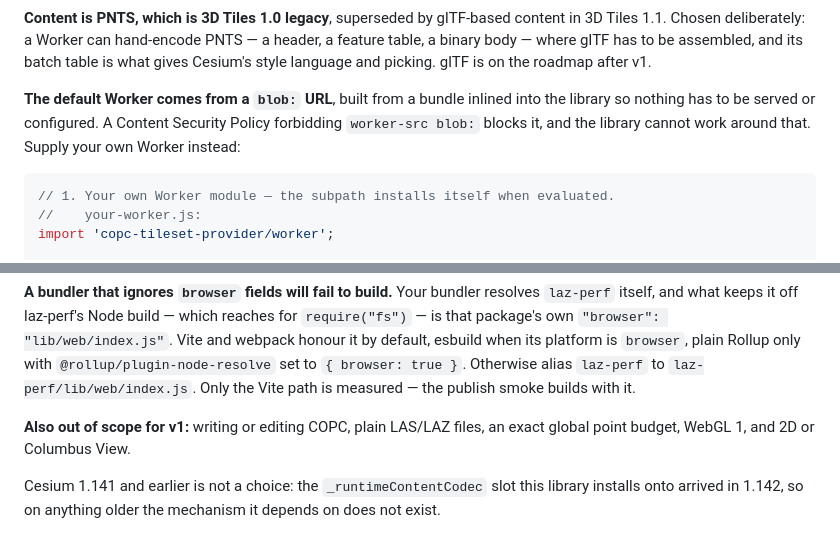
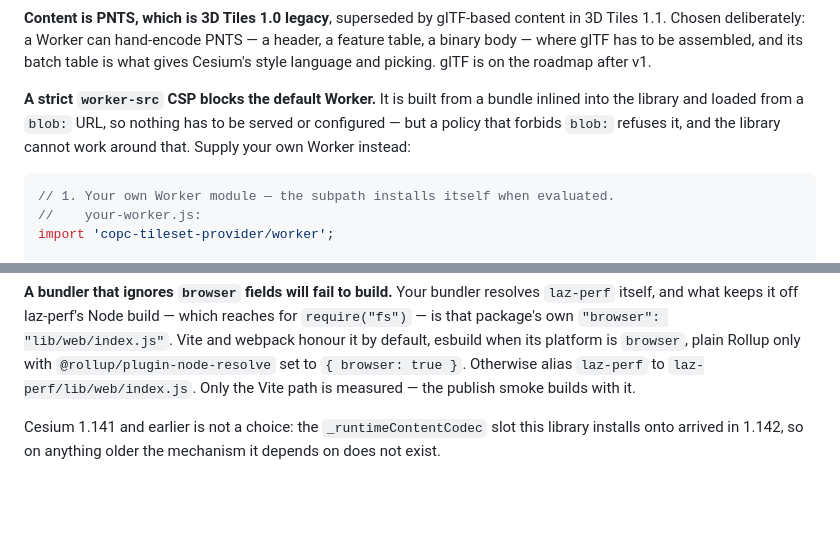
Before and after one commit to kunyoungparkk/COPCTilesetProvider, a Markdown page: README.md, 2 parts joined by grey strips. Rendered like a GitHub page; blank space fills up the shorter version.

Commit message:
docs(readme): lead the CSP entry with the limit, drop the non-goal list
The Worker entry opened with where the bundle comes from and reached the
thing that can go wrong two sentences later, which is why it read as
trivia rather than as a limit. The `blob:` URL is the explanation; the
CSP refusing it is the entry. Same content, reordered.

"Also out of scope for v1: writing or editing COPC, plain LAS/LAZ files,
an exact global point budget, WebGL 1, and 2D or Columbus View" goes.
Four of the five are things nobody arrives expecting from a tileset
provider named after COPC, and the fifth — an exact global point budget
— is an internal concern a reader has no way to have wanted. They remain
recorded as non-goals in OVERVIEW §6, which is where decisions live;
Limits is for what a user will actually hit.

Limits is now five entries, each one a thing that will not work and what
to do about it.

````diff
--- a/README.md
+++ b/README.md
@@ -171,10 +171,10 @@ header, a feature table, a binary body — where glTF has to be assembled, and
 its batch table is what gives Cesium's style language and picking. glTF is on
 the roadmap after v1.
 
-**The default Worker comes from a `blob:` URL**, built from a bundle inlined
-into the library so nothing has to be served or configured. A Content Security
-Policy forbidding `worker-src blob:` blocks it, and the library cannot work
-around that. Supply your own Worker instead:
+**A strict `worker-src` CSP blocks the default Worker.** It is built from a
+bundle inlined into the library and loaded from a `blob:` URL, so nothing has
+to be served or configured — but a policy that forbids `blob:` refuses it, and
+the library cannot work around that. Supply your own Worker instead:
 
 ```js
 // 1. Your own Worker module — the subpath installs itself when evaluated.
@@ -198,9 +198,6 @@ when its platform is `browser`, plain Rollup only with
 `@rollup/plugin-node-resolve` set to `{ browser: true }`. Otherwise alias
 `laz-perf` to `laz-perf/lib/web/index.js`. Only the Vite path is measured — the
 publish smoke builds with it.
-
-**Also out of scope for v1:** writing or editing COPC, plain LAS/LAZ files, an
-exact global point budget, WebGL 1, and 2D or Columbus View.
 
 Cesium 1.141 and earlier is not a choice: the `_runtimeContentCodec` slot this
 library installs onto arrived in 1.142, so on anything older the mechanism it
````
